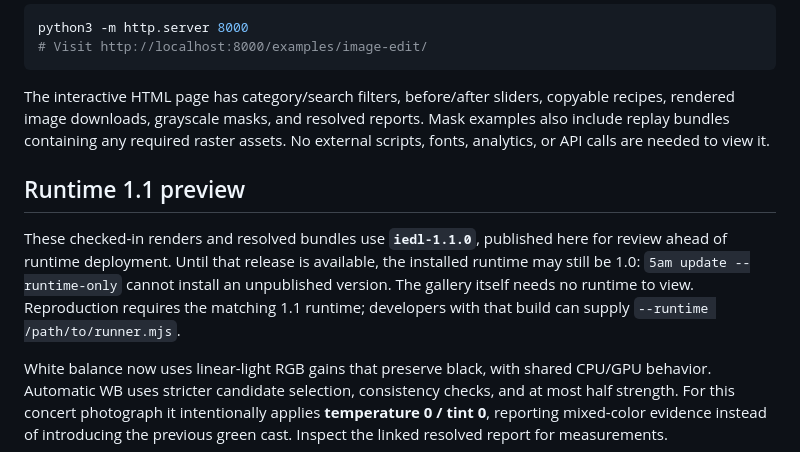
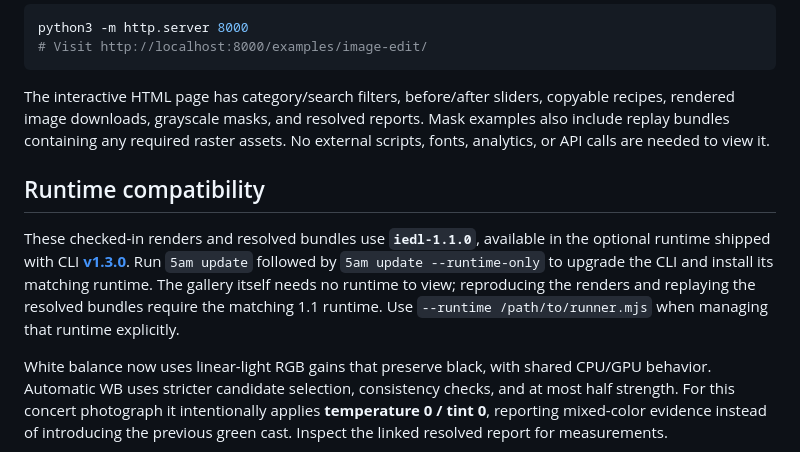
Before and after one commit to digvan/5am-cli, a Markdown page: examples/image-edit/README.md, the part around the change. GitHub-like rendering.

```diff
--- a/examples/image-edit/README.md
+++ b/examples/image-edit/README.md
@@ -11,9 +11,11 @@ python3 -m http.server 8000
 
 The interactive HTML page has category/search filters, before/after sliders, copyable recipes, rendered image downloads, grayscale masks, and resolved reports. Mask examples also include replay bundles containing any required raster assets. No external scripts, fonts, analytics, or API calls are needed to view it.
 
-## Runtime 1.1 preview
+<a id="runtime-11-preview"></a>
 
-These checked-in renders and resolved bundles use **`iedl-1.1.0`**, published here for review ahead of runtime deployment. Until that release is available, the installed runtime may still be 1.0: `5am update --runtime-only` cannot install an unpublished version. The gallery itself needs no runtime to view. Reproduction requires the matching 1.1 runtime; developers with that build can supply `--runtime /path/to/runner.mjs`.
+## Runtime compatibility
+
+These checked-in renders and resolved bundles use **`iedl-1.1.0`**, available in the optional runtime shipped with CLI **[v1.3.0](https://cli.5am.app/cli/v1.3.0/manifest.json)**. Run `5am update` followed by `5am update --runtime-only` to upgrade the CLI and install its matching runtime. The gallery itself needs no runtime to view; reproducing the renders and replaying the resolved bundles require the matching 1.1 runtime. Use `--runtime /path/to/runner.mjs` when managing that runtime explicitly.
 
 White balance now uses linear-light RGB gains that preserve black, with shared CPU/GPU behavior. Automatic WB uses stricter candidate selection, consistency checks, and at most half strength. For this concert photograph it intentionally applies **temperature 0 / tint 0**, reporting mixed-color evidence instead of introducing the previous green cast. Inspect the linked resolved report for measurements.
 
```
Also changed, not shown: README.md (+7 -4 lines).
